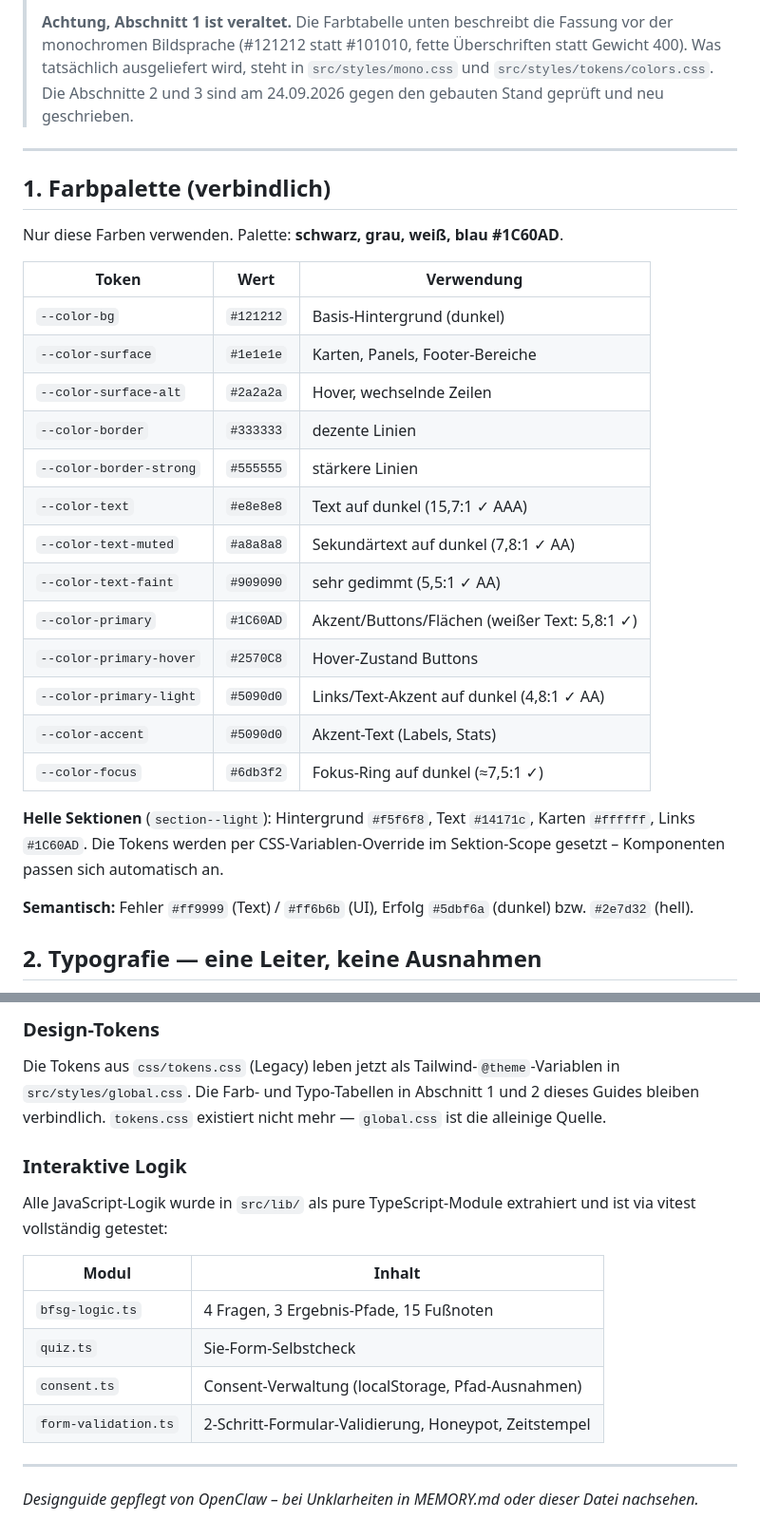
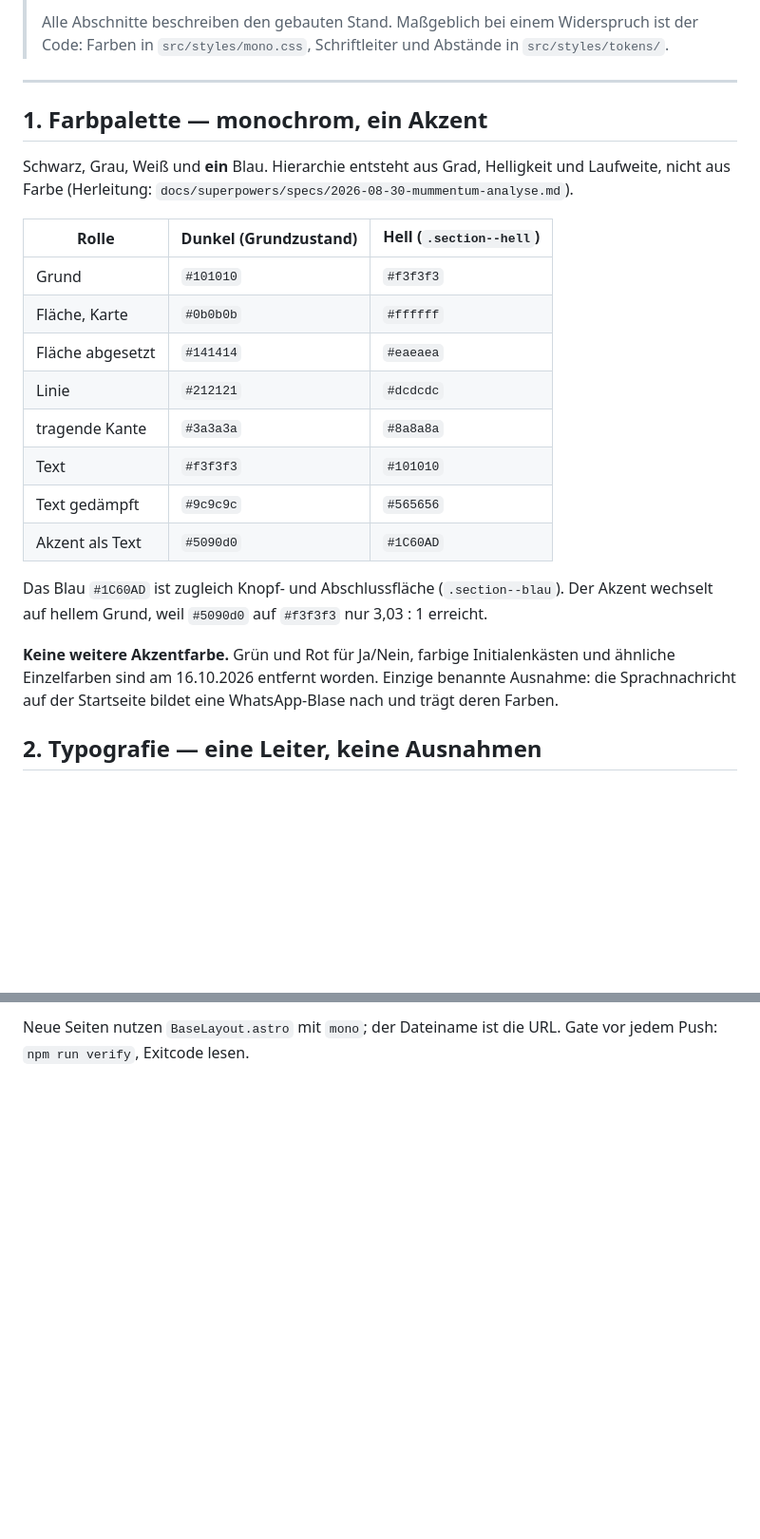
Before and after one commit to agentur-dk/website, a Markdown page: DESIGN_GUIDE.md, 2 parts joined by grey strips. Shown at 95% size. GitHub-like rendering; blank space fills up the shorter version.

```diff
--- a/DESIGN_GUIDE.md
+++ b/DESIGN_GUIDE.md
@@ -5,36 +5,35 @@
 >
-> **Achtung, Abschnitt 1 ist veraltet.** Die Farbtabelle unten beschreibt
-> die Fassung vor der monochromen Bildsprache (#121212 statt #101010, fette
-> Überschriften statt Gewicht 400). Was tatsächlich ausgeliefert wird, steht
-> in `src/styles/mono.css` und `src/styles/tokens/colors.css`. Die
-> Abschnitte 2 und 3 sind am 24.09.2026 gegen den gebauten Stand geprüft
-> und neu geschrieben.
+> Alle Abschnitte beschreiben den gebauten Stand. Maßgeblich bei einem
+> Widerspruch ist der Code: Farben in `src/styles/mono.css`, Schriftleiter
+> und Abstände in `src/styles/tokens/`.
 
 ---
 
-## 1. Farbpalette (verbindlich)
+## 1. Farbpalette — monochrom, ein Akzent
 
-Nur diese Farben verwenden. Palette: **schwarz, grau, weiß, blau #1C60AD**.
+Schwarz, Grau, Weiß und **ein** Blau. Hierarchie entsteht aus Grad,
+Helligkeit und Laufweite, nicht aus Farbe (Herleitung:
+`docs/superpowers/specs/2026-08-30-mummentum-analyse.md`).
 
-| Token | Wert | Verwendung |
+| Rolle | Dunkel (Grundzustand) | Hell (`.section--hell`) |
 |---|---|---|
-| `--color-bg` | `#121212` | Basis-Hintergrund (dunkel) |
-| `--color-surface` | `#1e1e1e` | Karten, Panels, Footer-Bereiche |
-| `--color-surface-alt` | `#2a2a2a` | Hover, wechselnde Zeilen |
-| `--color-border` | `#333333` | dezente Linien |
-| `--color-border-strong` | `#555555` | stärkere Linien |
-| `--color-text` | `#e8e8e8` | Text auf dunkel (15,7:1 ✓ AAA) |
-| `--color-text-muted` | `#a8a8a8` | Sekundärtext auf dunkel (7,8:1 ✓ AA) |
-| `--color-text-faint` | `#909090` | sehr gedimmt (5,5:1 ✓ AA) |
-| `--color-primary` | `#1C60AD` | Akzent/Buttons/Flächen (weißer Text: 5,8:1 ✓) |
-| `--color-primary-hover` | `#2570C8` | Hover-Zustand Buttons |
-| `--color-primary-light` | `#5090d0` | Links/Text-Akzent auf dunkel (4,8:1 ✓ AA) |
-| `--color-accent` | `#5090d0` | Akzent-Text (Labels, Stats) |
-| `--color-focus` | `#6db3f2` | Fokus-Ring auf dunkel (≈7,5:1 ✓) |
+| Grund | `#101010` | `#f3f3f3` |
+| Fläche, Karte | `#0b0b0b` | `#ffffff` |
+| Fläche abgesetzt | `#141414` | `#eaeaea` |
+| Linie | `#212121` | `#dcdcdc` |
+| tragende Kante | `#3a3a3a` | `#8a8a8a` |
+| Text | `#f3f3f3` | `#101010` |
+| Text gedämpft | `#9c9c9c` | `#565656` |
+| Akzent als Text | `#5090d0` | `#1C60AD` |
 
-**Helle Sektionen** (`section--light`): Hintergrund `#f5f6f8`, Text `#14171c`, Karten `#ffffff`, Links `#1C60AD`. Die Tokens werden per CSS-Variablen-Override im Sektion-Scope gesetzt – Komponenten passen sich automatisch an.
+Das Blau `#1C60AD` ist zugleich Knopf- und Abschlussfläche
+(`.section--blau`). Der Akzent wechselt auf hellem Grund, weil `#5090d0`
+auf `#f3f3f3` nur 3,03 : 1 erreicht.
 
-**Semantisch:** Fehler `#ff9999` (Text) / `#ff6b6b` (UI), Erfolg `#5dbf6a` (dunkel) bzw. `#2e7d32` (hell).
+**Keine weitere Akzentfarbe.** Grün und Rot für Ja/Nein, farbige
+Initialenkästen und ähnliche Einzelfarben sind am 16.10.2026 entfernt
+worden. Einzige benannte Ausnahme: die Sprachnachricht auf der
+Startseite bildet eine WhatsApp-Blase nach und trägt deren Farben.
 
 ## 2. Typografie — eine Leiter, keine Ausnahmen
 
@@ -323,17 +314,2 @@ import BaseLayout from '../layouts/BaseLayout.astro';
-### Design-Tokens
-
-Die Tokens aus `css/tokens.css` (Legacy) leben jetzt als Tailwind-`@theme`-Variablen in `src/styles/global.css`. Die Farb- und Typo-Tabellen in Abschnitt 1 und 2 dieses Guides bleiben verbindlich. `tokens.css` existiert nicht mehr — `global.css` ist die alleinige Quelle.
-
-### Interaktive Logik
-
-Alle JavaScript-Logik wurde in `src/lib/` als pure TypeScript-Module extrahiert und ist via vitest vollständig getestet:
-
-| Modul | Inhalt |
-|---|---|
-| `bfsg-logic.ts` | 4 Fragen, 3 Ergebnis-Pfade, 15 Fußnoten |
-| `quiz.ts` | Sie-Form-Selbstcheck |
-| `consent.ts` | Consent-Verwaltung (localStorage, Pfad-Ausnahmen) |
-| `form-validation.ts` | 2-Schritt-Formular-Validierung, Honeypot, Zeitstempel |
-
----
-*Designguide gepflegt von OpenClaw – bei Unklarheiten in MEMORY.md oder dieser Datei nachsehen.*
+Neue Seiten nutzen `BaseLayout.astro` mit `mono`; der Dateiname ist die
+URL. Gate vor jedem Push: `npm run verify`, Exitcode lesen.
```
Also changed, not shown: other parts of DESIGN_GUIDE.md (+63 -71 lines).
